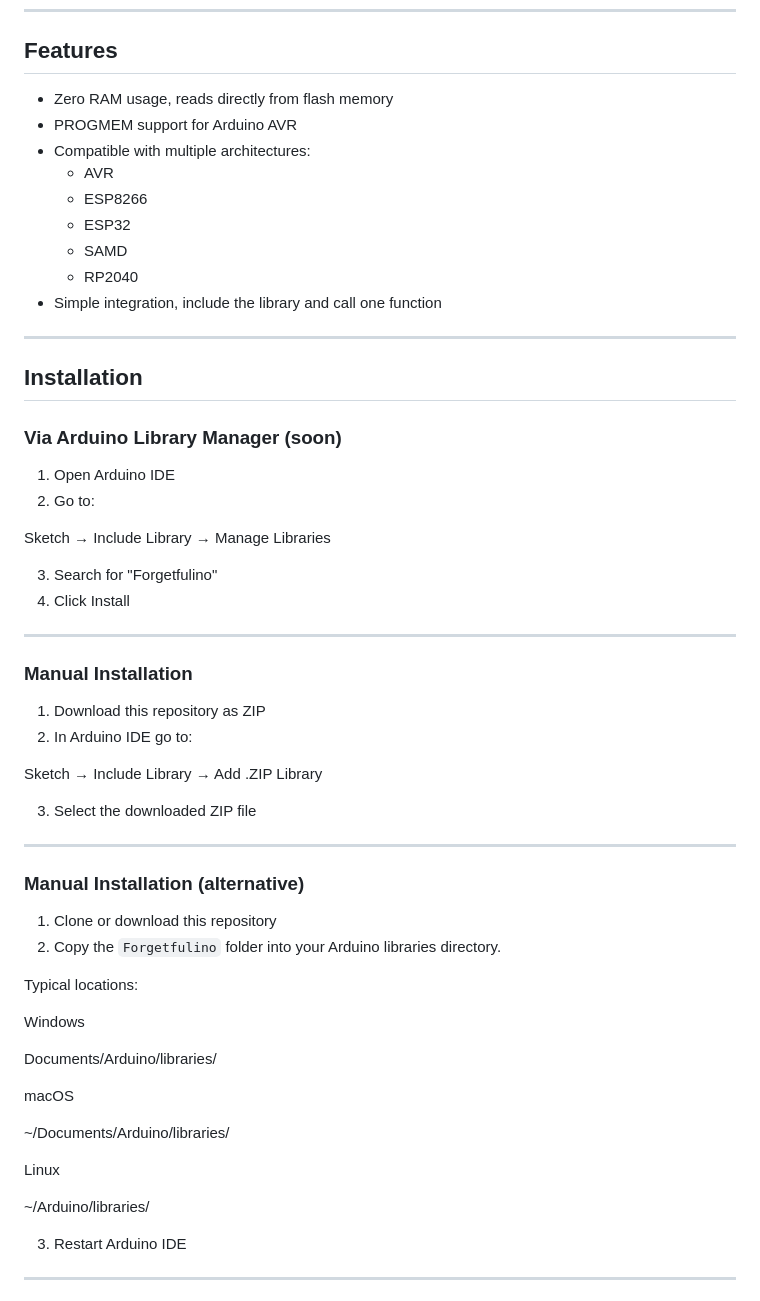
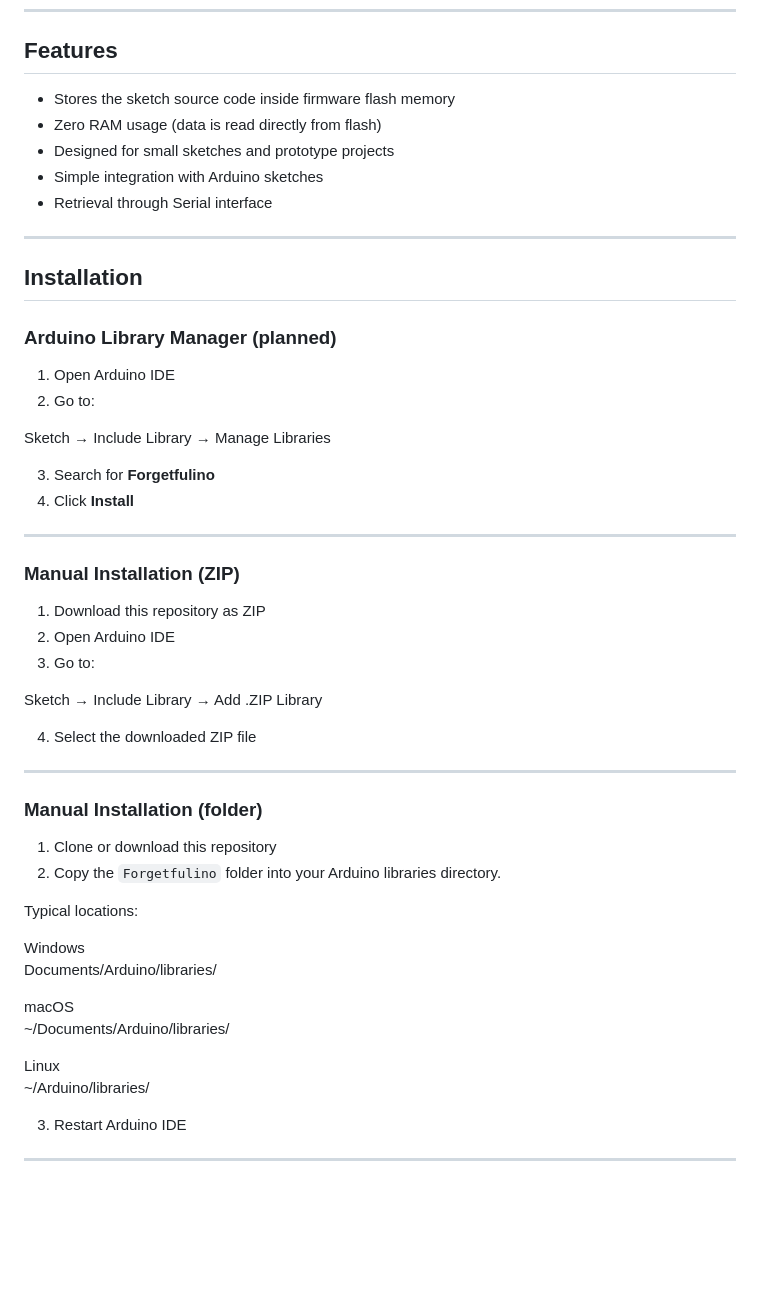
Before and after one commit to IamTheVector/Forgetfulino, a Markdown page: README.md, the part around one of its changes. Drawn GitHub-style; blank space fills up the shorter version.

```diff
--- a/README.md
+++ b/README.md
@@ -8,44 +8,41 @@ This makes it possible to recover the exact code uploaded to a board even if the
 
 ## Features
 
-- Zero RAM usage, reads directly from flash memory
-- PROGMEM support for Arduino AVR
-- Compatible with multiple architectures:
-  - AVR
-  - ESP8266
-  - ESP32
-  - SAMD
-  - RP2040
-- Simple integration, include the library and call one function
+- Stores the sketch source code inside firmware flash memory
+- Zero RAM usage (data is read directly from flash)
+- Designed for small sketches and prototype projects
+- Simple integration with Arduino sketches
+- Retrieval through Serial interface
 
 ------------------------------------------------------------
 
 ## Installation
 
-### Via Arduino Library Manager (soon)
+### Arduino Library Manager (planned)
 
 1. Open Arduino IDE
 2. Go to:
 
 Sketch → Include Library → Manage Libraries
 
-3. Search for "Forgetfulino"
-4. Click Install
+3. Search for **Forgetfulino**
+4. Click **Install**
 
 ------------------------------------------------------------
 
-### Manual Installation
+### Manual Installation (ZIP)
 
 1. Download this repository as ZIP
-2. In Arduino IDE go to:
+2. Open Arduino IDE
+3. Go to:
 
 Sketch → Include Library → Add .ZIP Library
 
-3. Select the downloaded ZIP file
+4. Select the downloaded ZIP file
 
 ------------------------------------------------------------
 
-### Manual Installation (alternative)
+### Manual Installation (folder)
 
 1. Clone or download this repository
 2. Copy the `Forgetfulino` folder into your Arduino libraries directory.
@@ -53,15 +50,12 @@ Sketch → Include Library → Add .ZIP Library
 Typical locations:
 
 Windows
-
 Documents/Arduino/libraries/
 
 macOS
-
 ~/Documents/Arduino/libraries/
 
 Linux
-
 ~/Arduino/libraries/
 
 3. Restart Arduino IDE
```
Also changed, not shown: other parts of README.md (+40 -45 lines).
